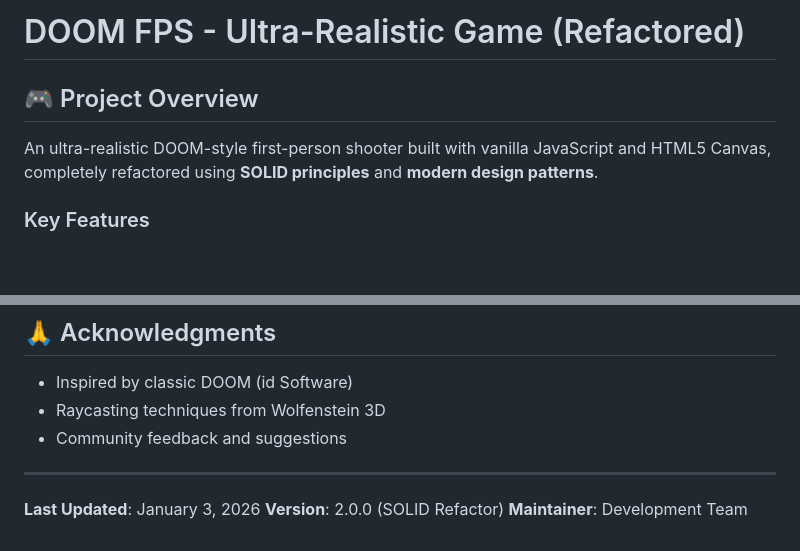
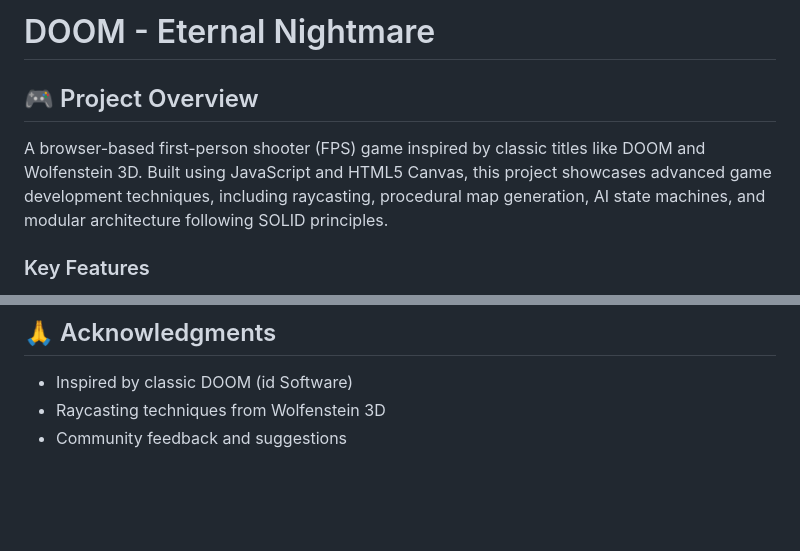
Before and after one commit to ThiagoPereiraUFV/doom-eternal-nightmare, a Markdown page: README.md, 2 parts joined by grey strips. Drawn GitHub-style; blank space fills up the shorter version.

Commit message:
refactor: Update project title and overview in README for clarity and consistency

```diff
--- a/README.md
+++ b/README.md
@@ -1,8 +1,8 @@
-# DOOM FPS - Ultra-Realistic Game (Refactored)
+# DOOM - Eternal Nightmare
 
 ## 🎮 Project Overview
 
-An ultra-realistic DOOM-style first-person shooter built with vanilla JavaScript and HTML5 Canvas, completely refactored using **SOLID principles** and **modern design patterns**.
+A browser-based first-person shooter (FPS) game inspired by classic titles like DOOM and Wolfenstein 3D. Built using JavaScript and HTML5 Canvas, this project showcases advanced game development techniques, including raycasting, procedural map generation, AI state machines, and modular architecture following SOLID principles.
 
 ### Key Features
 - 🔫 Multiple weapons (Pistol, Shotgun, Rifle)
@@ -358,9 +358,3 @@ MIT License - see LICENSE file for details
 - Inspired by classic DOOM (id Software)
 - Raycasting techniques from Wolfenstein 3D
 - Community feedback and suggestions
-
----
-
-**Last Updated**: January 3, 2026
-**Version**: 2.0.0 (SOLID Refactor)
-**Maintainer**: Development Team
```
